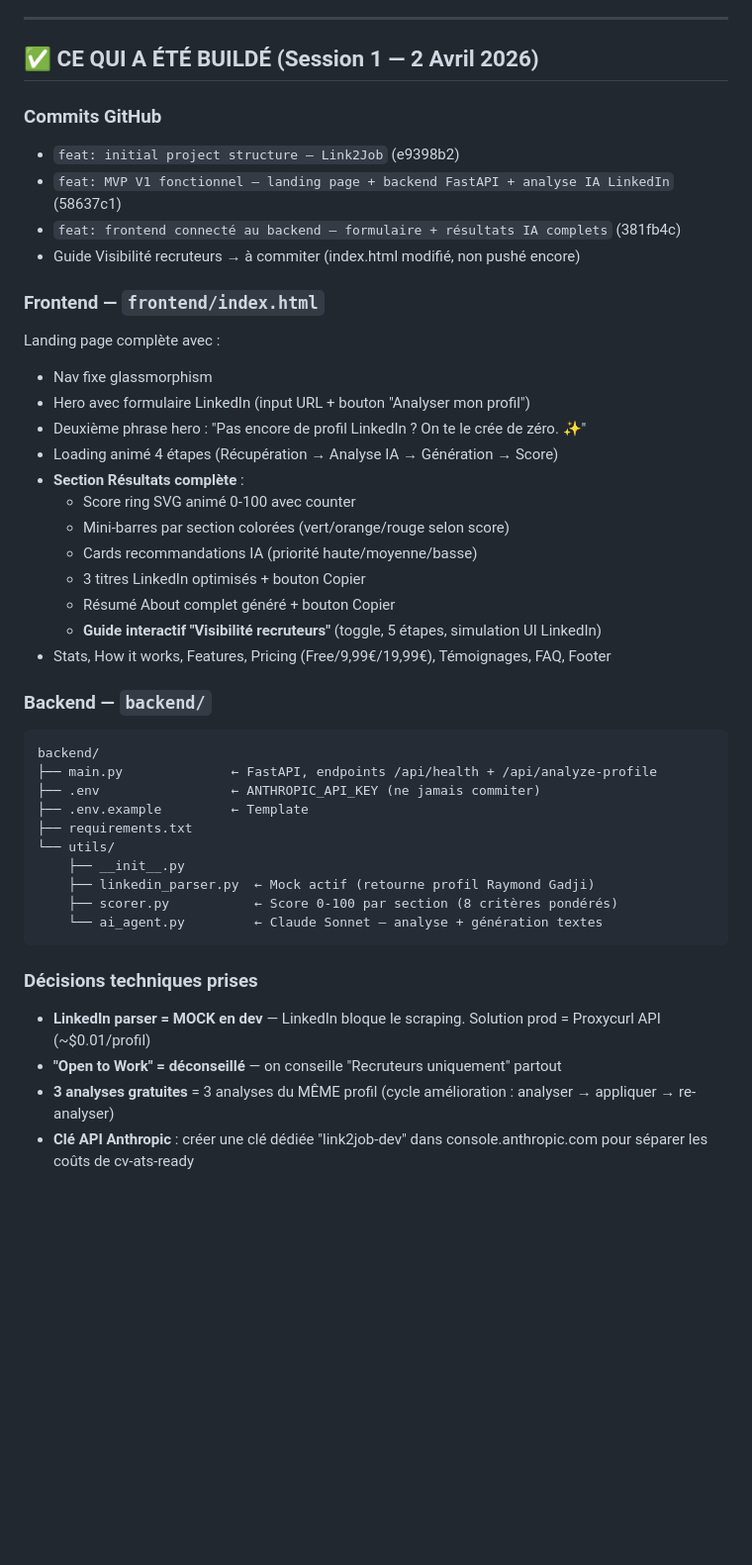
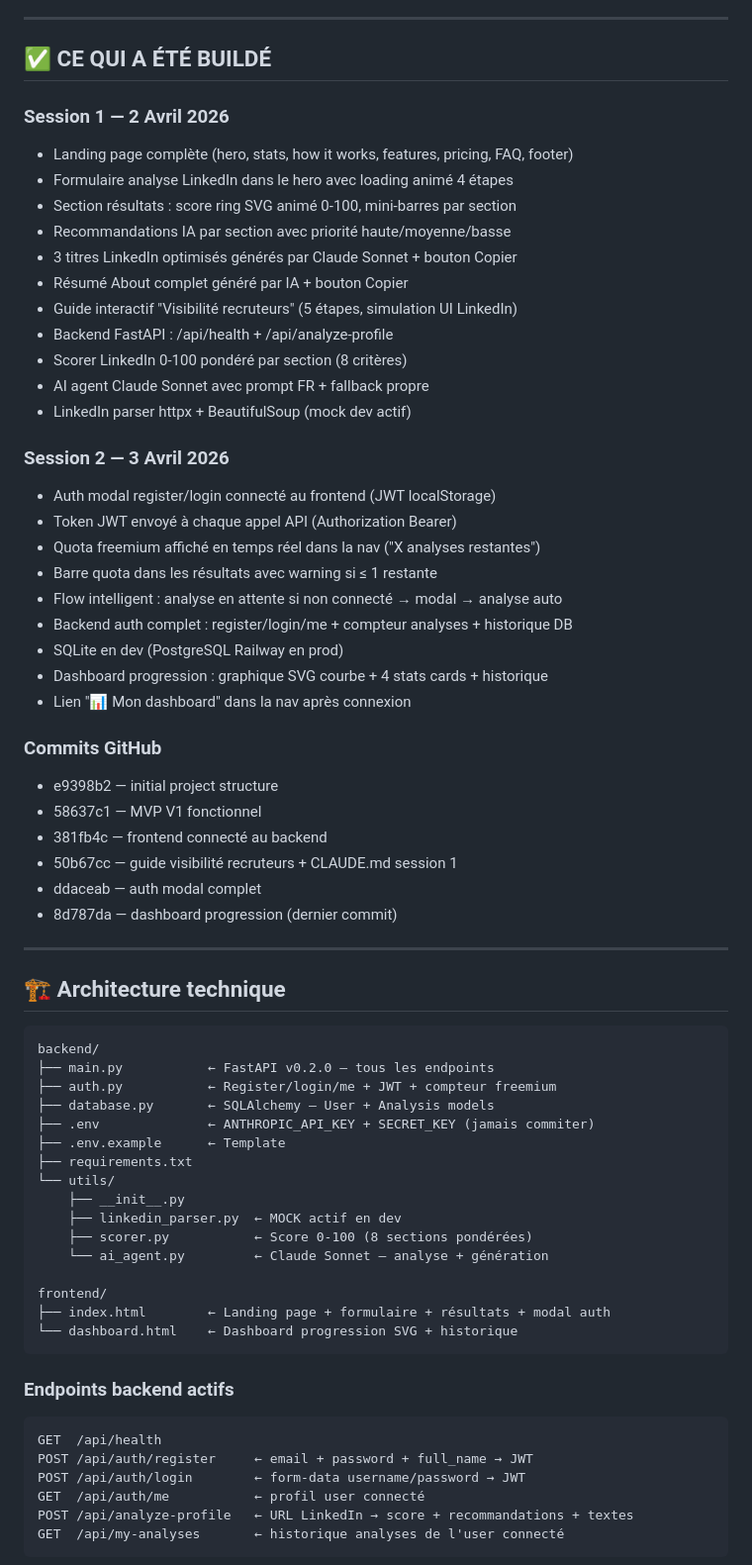
Before and after one commit to raymondgadji/link2job, a Markdown page: CLAUDE_LINK_TO_JOB.md, the part around one of its changes. Shown at 99% size. Drawn GitHub-style; blank space fills up the shorter version.

````diff
--- a/CLAUDE_LINK_TO_JOB.md
+++ b/CLAUDE_LINK_TO_JOB.md
@@ -33,46 +33,70 @@ Démocratiser l'accès à l'emploi pour tous — du lycéen de 16 ans qui cherch
 
 ---
 
-## ✅ CE QUI A ÉTÉ BUILDÉ (Session 1 — 2 Avril 2026)
+## ✅ CE QUI A ÉTÉ BUILDÉ
+
+### Session 1 — 2 Avril 2026
+- Landing page complète (hero, stats, how it works, features, pricing, FAQ, footer)
+- Formulaire analyse LinkedIn dans le hero avec loading animé 4 étapes
+- Section résultats : score ring SVG animé 0-100, mini-barres par section
+- Recommandations IA par section avec priorité haute/moyenne/basse
+- 3 titres LinkedIn optimisés générés par Claude Sonnet + bouton Copier
+- Résumé About complet généré par IA + bouton Copier
+- Guide interactif "Visibilité recruteurs" (5 étapes, simulation UI LinkedIn)
+- Backend FastAPI : /api/health + /api/analyze-profile
+- Scorer LinkedIn 0-100 pondéré par section (8 critères)
+- AI agent Claude Sonnet avec prompt FR + fallback propre
+- LinkedIn parser httpx + BeautifulSoup (mock dev actif)
+
+### Session 2 — 3 Avril 2026
+- Auth modal register/login connecté au frontend (JWT localStorage)
+- Token JWT envoyé à chaque appel API (Authorization Bearer)
+- Quota freemium affiché en temps réel dans la nav ("X analyses restantes")
+- Barre quota dans les résultats avec warning si ≤ 1 restante
+- Flow intelligent : analyse en attente si non connecté → modal → analyse auto
+- Backend auth complet : register/login/me + compteur analyses + historique DB
+- SQLite en dev (PostgreSQL Railway en prod)
+- Dashboard progression : graphique SVG courbe + 4 stats cards + historique
+- Lien "📊 Mon dashboard" dans la nav après connexion
 
 ### Commits GitHub
-- `feat: initial project structure — Link2Job` (e9398b2)
-- `feat: MVP V1 fonctionnel — landing page + backend FastAPI + analyse IA LinkedIn` (58637c1)
-- `feat: frontend connecté au backend — formulaire + résultats IA complets` (381fb4c)
-- Guide Visibilité recruteurs → à commiter (index.html modifié, non pushé encore)
+- e9398b2 — initial project structure
+- 58637c1 — MVP V1 fonctionnel
+- 381fb4c — frontend connecté au backend
+- 50b67cc — guide visibilité recruteurs + CLAUDE.md session 1
+- ddaceab — auth modal complet
+- 8d787da — dashboard progression (dernier commit)
 
-### Frontend — `frontend/index.html`
-Landing page complète avec :
-- Nav fixe glassmorphism
-- Hero avec formulaire LinkedIn (input URL + bouton "Analyser mon profil")
-- Deuxième phrase hero : "Pas encore de profil LinkedIn ? On te le crée de zéro. ✨"
-- Loading animé 4 étapes (Récupération → Analyse IA → Génération → Score)
-- **Section Résultats complète** :
-  - Score ring SVG animé 0-100 avec counter
-  - Mini-barres par section colorées (vert/orange/rouge selon score)
-  - Cards recommandations IA (priorité haute/moyenne/basse)
-  - 3 titres LinkedIn optimisés + bouton Copier
-  - Résumé About complet généré + bouton Copier
-  - **Guide interactif "Visibilité recruteurs"** (toggle, 5 étapes, simulation UI LinkedIn)
-- Stats, How it works, Features, Pricing (Free/9,99€/19,99€), Témoignages, FAQ, Footer
+---
 
-### Backend — `backend/`
+## 🏗️ Architecture technique
+
 ```
 backend/
-├── main.py              ← FastAPI, endpoints /api/health + /api/analyze-profile
-├── .env                 ← ANTHROPIC_API_KEY (ne jamais commiter)
-├── .env.example         ← Template
+├── main.py           ← FastAPI v0.2.0 — tous les endpoints
+├── auth.py           ← Register/login/me + JWT + compteur freemium
+├── database.py       ← SQLAlchemy — User + Analysis models
+├── .env              ← ANTHROPIC_API_KEY + SECRET_KEY (jamais commiter)
+├── .env.example      ← Template
 ├── requirements.txt
 └── utils/
     ├── __init__.py
-    ├── linkedin_parser.py  ← Mock actif (retourne profil Raymond Gadji)
-    ├── scorer.py           ← Score 0-100 par section (8 critères pondérés)
-    └── ai_agent.py         ← Claude Sonnet — analyse + génération textes
+    ├── linkedin_parser.py  ← MOCK actif en dev
+    ├── scorer.py           ← Score 0-100 (8 sections pondérées)
+    └── ai_agent.py         ← Claude Sonnet — analyse + génération
+
+frontend/
+├── index.html        ← Landing page + formulaire + résultats + modal auth
+└── dashboard.html    ← Dashboard progression SVG + historique
 ```
 
-### Décisions techniques prises
-- **LinkedIn parser = MOCK en dev** — LinkedIn bloque le scraping. Solution prod = Proxycurl API (~$0.01/profil)
-- **"Open to Work" = déconseillé** — on conseille "Recruteurs uniquement" partout
-- **3 analyses gratuites** = 3 analyses du MÊME profil (cycle amélioration : analyser → appliquer → re-analyser)
-- **Clé API Anthropic** : créer une clé dédiée "link2job-dev" dans console.anthropic.com pour séparer les coûts de cv-ats-ready
+### Endpoints backend actifs
+```
+GET  /api/health
+POST /api/auth/register     ← email + password + full_name → JWT
+POST /api/auth/login        ← form-data username/password → JWT
+GET  /api/auth/me           ← profil user connecté
+POST /api/analyze-profile   ← URL LinkedIn → score + recommandations + textes
+GET  /api/my-analyses       ← historique analyses de l'user connecté
+```
 
````
Also changed, not shown: other parts of CLAUDE_LINK_TO_JOB.md (+95 -78 lines).
